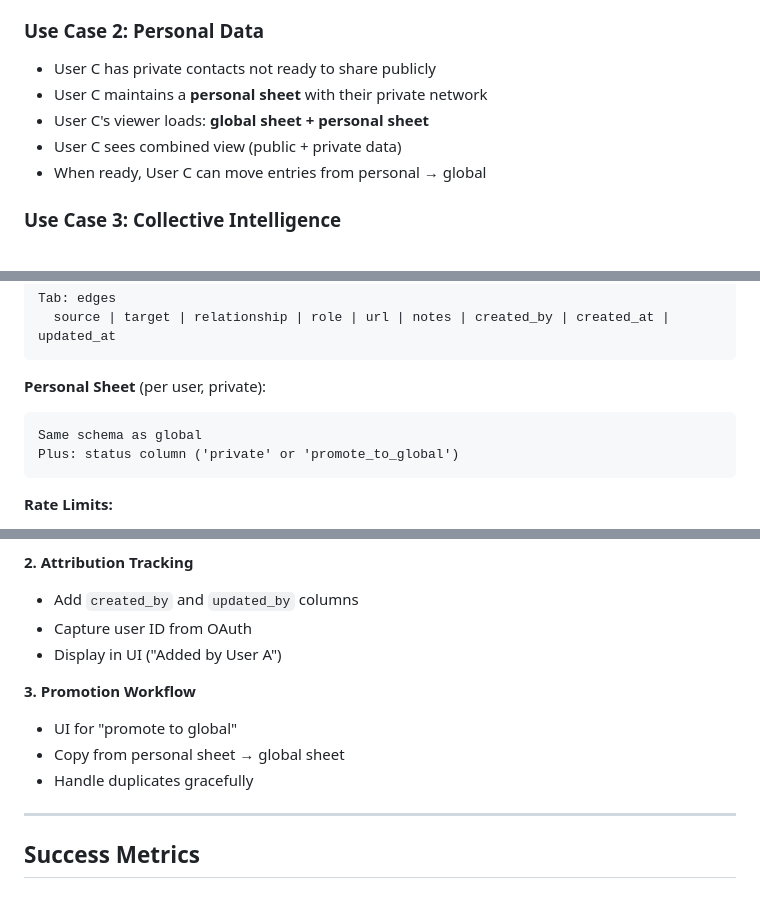
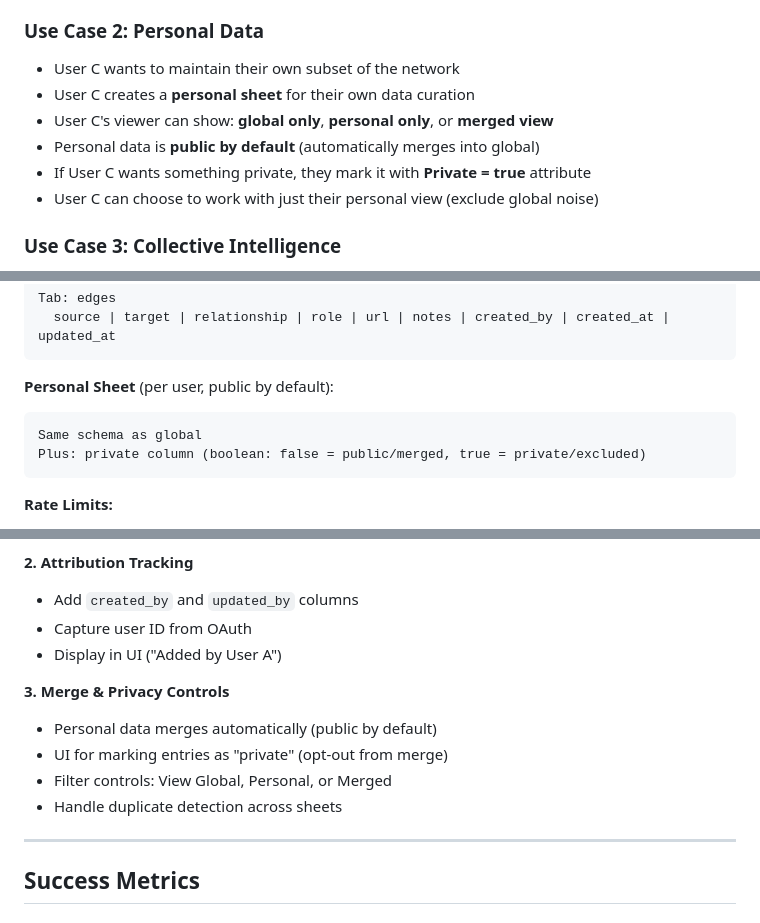
Before and after one commit to jonschull/ERA_Landscape_Static, a Markdown page: VISION.md, 3 parts joined by grey strips. Rendered like a GitHub page.

````diff
--- a/VISION.md
+++ b/VISION.md
@@ -31,11 +31,12 @@ Create a **movement-wide utility** for collaborative network mapping where:
 
 ### Use Case 2: Personal Data
 
-- User C has private contacts not ready to share publicly
-- User C maintains a **personal sheet** with their private network
-- User C's viewer loads: **global sheet + personal sheet**
-- User C sees combined view (public + private data)
-- When ready, User C can move entries from personal → global
+- User C wants to maintain their own subset of the network
+- User C creates a **personal sheet** for their own data curation
+- User C's viewer can show: **global only**, **personal only**, or **merged view**
+- Personal data is **public by default** (automatically merges into global)
+- If User C wants something private, they mark it with **Private = true** attribute
+- User C can choose to work with just their personal view (exclude global noise)
 
 ### Use Case 3: Collective Intelligence
 
@@ -181,10 +191,10 @@ Tab: edges
   source | target | relationship | role | url | notes | created_by | created_at | updated_at
 ```
 
-**Personal Sheet** (per user, private):
+**Personal Sheet** (per user, public by default):
 ```
 Same schema as global
-Plus: status column ('private' or 'promote_to_global')
+Plus: private column (boolean: false = public/merged, true = private/excluded)
 ```
 
 **Rate Limits:**
@@ -324,10 +339,11 @@ Plus: status column ('private' or 'promote_to_global')
 - Capture user ID from OAuth
 - Display in UI ("Added by User A")
 
-**3. Promotion Workflow**
-- UI for "promote to global"
-- Copy from personal sheet → global sheet
-- Handle duplicates gracefully
+**3. Merge & Privacy Controls**
+- Personal data merges automatically (public by default)
+- UI for marking entries as "private" (opt-out from merge)
+- Filter controls: View Global, Personal, or Merged
+- Handle duplicate detection across sheets
 
 ---
 
````
Also changed, not shown: other parts of VISION.md (+38 -24 lines), transitionNotes.md (added, +83 -0 lines).
